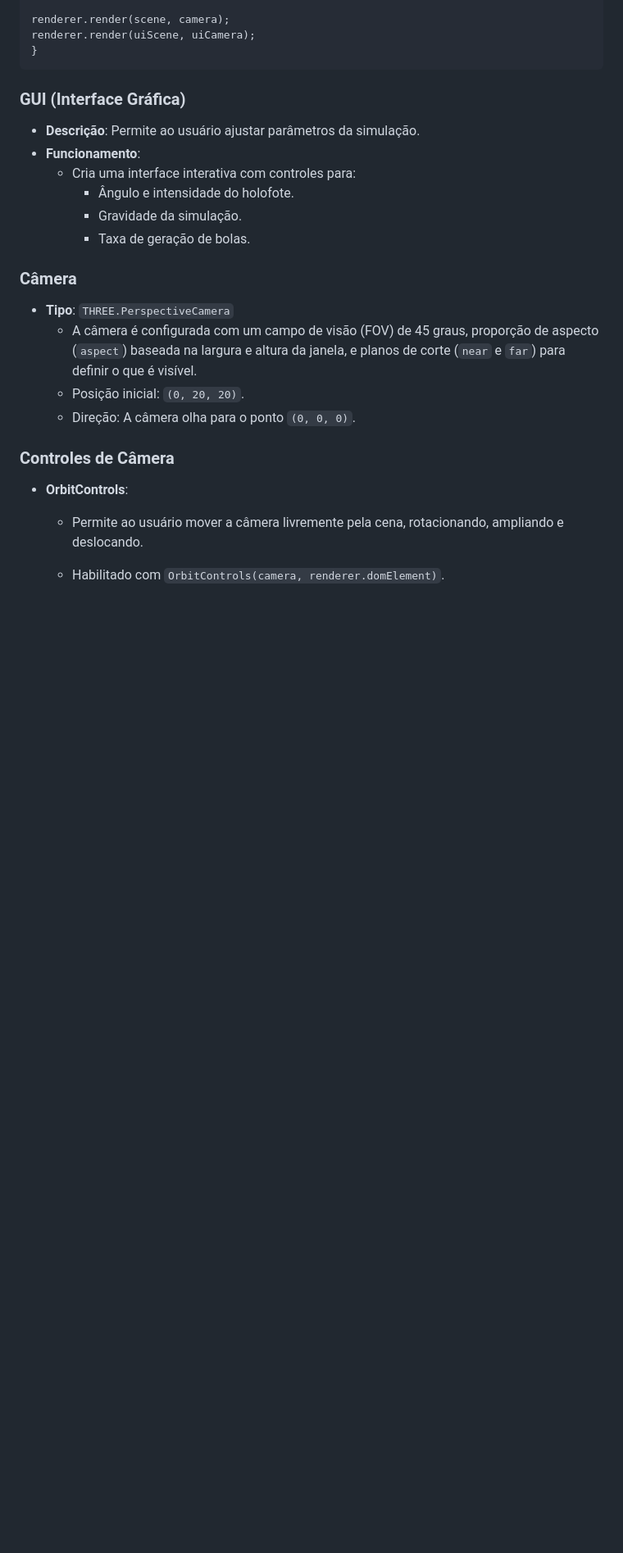
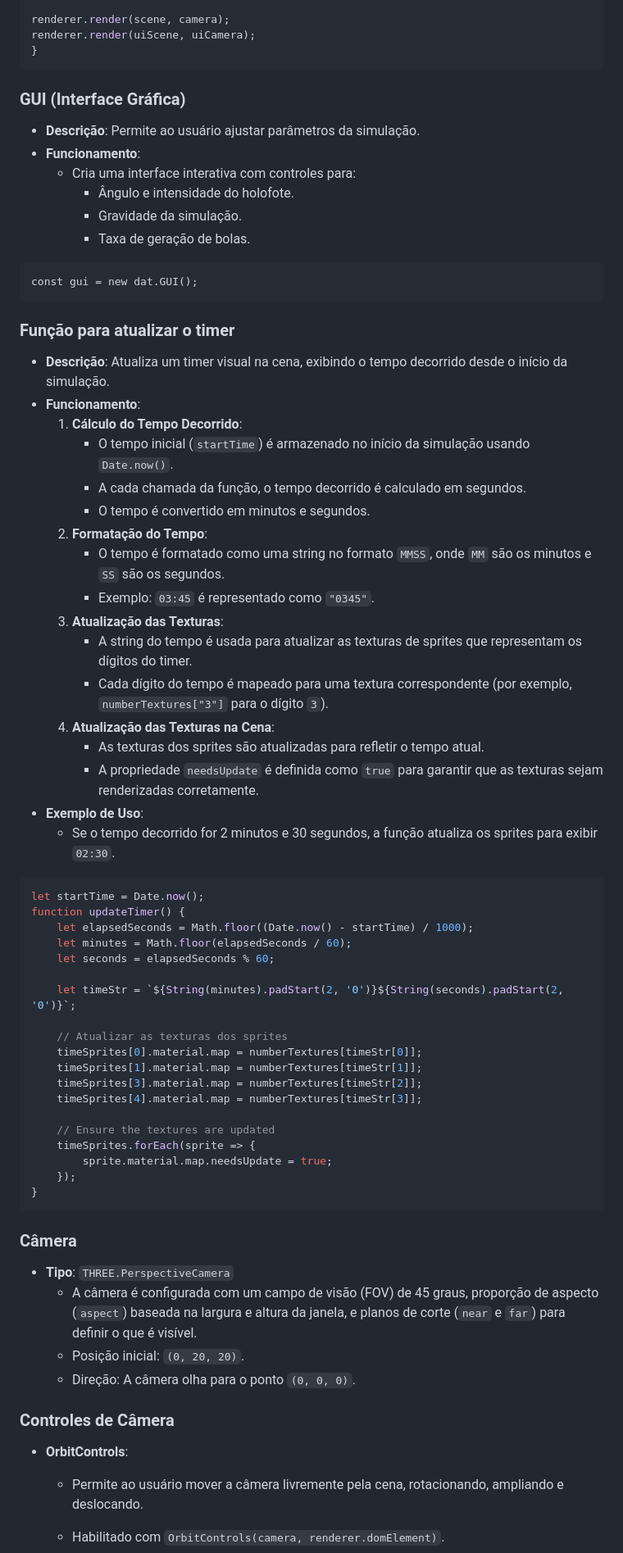
Before and after one commit to TANGOSOO/Trabalho2, a Markdown page: README.md, the part around one of its changes. Shown at 82% size. Drawn GitHub-style; blank space fills up the shorter version.

````diff
--- a/README.md
+++ b/README.md
@@ -166,6 +166,51 @@ function animate(time) {
        - Ângulo e intensidade do holofote.
        - Gravidade da simulação.
        - Taxa de geração de bolas.
+```
+const gui = new dat.GUI();
+```
+
+###  **Função para atualizar o timer**
+   - **Descrição**: Atualiza um timer visual na cena, exibindo o tempo decorrido desde o início da simulação.
+   - **Funcionamento**:
+     1. **Cálculo do Tempo Decorrido**:
+        - O tempo inicial (`startTime`) é armazenado no início da simulação usando `Date.now()`.
+        - A cada chamada da função, o tempo decorrido é calculado em segundos.
+        - O tempo é convertido em minutos e segundos.
+     2. **Formatação do Tempo**:
+        - O tempo é formatado como uma string no formato `MMSS`, onde `MM` são os minutos e `SS` são os segundos.
+        - Exemplo: `03:45` é representado como `"0345"`.
+     3. **Atualização das Texturas**:
+        - A string do tempo é usada para atualizar as texturas de sprites que representam os dígitos do timer.
+        - Cada dígito do tempo é mapeado para uma textura correspondente (por exemplo, `numberTextures["3"]` para o dígito `3`).
+     4. **Atualização das Texturas na Cena**:
+        - As texturas dos sprites são atualizadas para refletir o tempo atual.
+        - A propriedade `needsUpdate` é definida como `true` para garantir que as texturas sejam renderizadas corretamente.
+   - **Exemplo de Uso**:
+     - Se o tempo decorrido for 2 minutos e 30 segundos, a função atualiza os sprites para exibir `02:30`.
+
+```javascript
+let startTime = Date.now();
+function updateTimer() {
+    let elapsedSeconds = Math.floor((Date.now() - startTime) / 1000);
+    let minutes = Math.floor(elapsedSeconds / 60);
+    let seconds = elapsedSeconds % 60;
+
+    let timeStr = `${String(minutes).padStart(2, '0')}${String(seconds).padStart(2, '0')}`;
+
+    // Atualizar as texturas dos sprites
+    timeSprites[0].material.map = numberTextures[timeStr[0]];
+    timeSprites[1].material.map = numberTextures[timeStr[1]];
+    timeSprites[3].material.map = numberTextures[timeStr[2]];
+    timeSprites[4].material.map = numberTextures[timeStr[3]];
+
+    // Ensure the textures are updated
+    timeSprites.forEach(sprite => {
+        sprite.material.map.needsUpdate = true;
+    });
+}
+```
+
 ### Câmera
 - **Tipo**: `THREE.PerspectiveCamera`
   - A câmera é configurada com um campo de visão (FOV) de 45 graus, proporção de aspecto (`aspect`) baseada na largura e altura da janela, e planos de corte (`near` e `far`) para definir o que é visível.
````
Also changed, not shown: other parts of README.md (+2 -2 lines).
